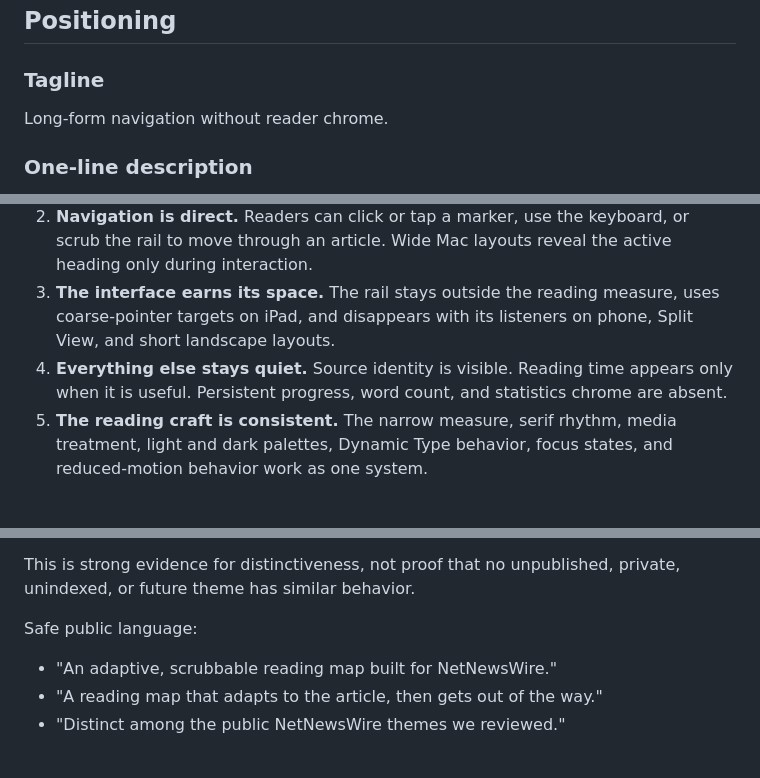
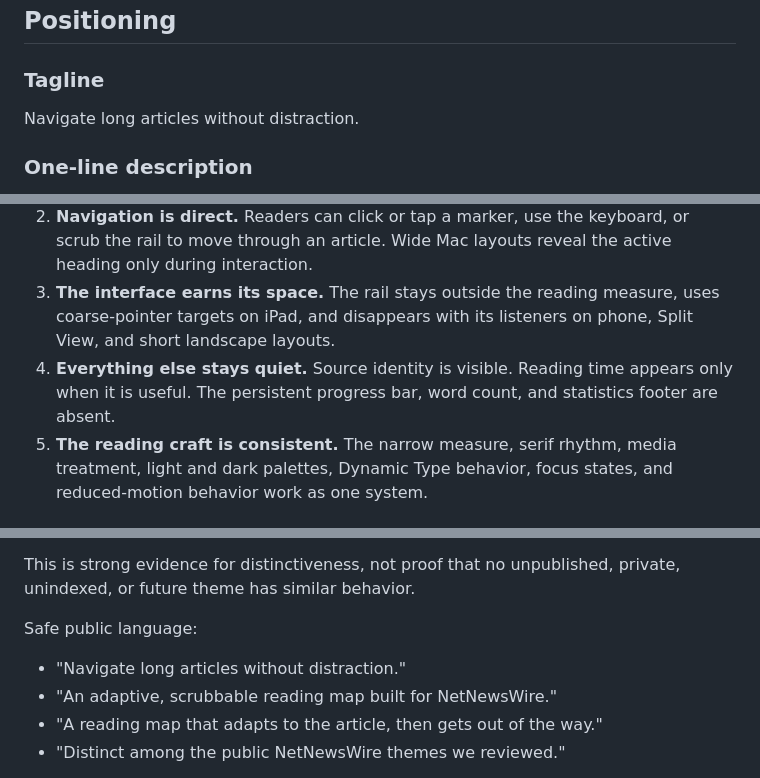
Before and after one commit to raisulchowdhury/calm-nnwtheme, a Markdown page: docs/launch/2026-07-25-calm-product-positioning.md, 3 parts joined by grey strips. GitHub-like rendering.

Commit message:
Clarify Calm product promise (#9)

```diff
--- a/docs/launch/2026-07-25-calm-product-positioning.md
+++ b/docs/launch/2026-07-25-calm-product-positioning.md
@@ -35,7 +35,7 @@ improves the article surface and leaves the rest of the app alone.
 
 ### Tagline
 
-Long-form navigation without reader chrome.
+Navigate long articles without distraction.
 
 ### One-line description
 
@@ -59,8 +59,8 @@ and a rail-free iPhone layout.
    uses coarse-pointer targets on iPad, and disappears with its listeners on
    phone, Split View, and short landscape layouts.
 4. **Everything else stays quiet.** Source identity is visible. Reading time
-   appears only when it is useful. Persistent progress, word count, and
-   statistics chrome are absent.
+   appears only when it is useful. The persistent progress bar, word count, and
+   statistics footer are absent.
 5. **The reading craft is consistent.** The narrow measure, serif rhythm, media
    treatment, light and dark palettes, Dynamic Type behavior, focus states, and
    reduced-motion behavior work as one system.
@@ -90,6 +90,7 @@ private, unindexed, or future theme has similar behavior.
 
 Safe public language:
 
+- "Navigate long articles without distraction."
 - "An adaptive, scrubbable reading map built for NetNewsWire."
 - "A reading map that adapts to the article, then gets out of the way."
 - "Distinct among the public NetNewsWire themes we reviewed."
```
Also changed, not shown: README.md (+2 -2 lines), docs/launch/2026-07-28-social-copy.md (added, +31 -0 lines), docs/releases/2026-07-24-calm-1.4.0.md (+1 -1 lines), assets/social-preview-mobile.jpg, assets/social-preview.jpg.
